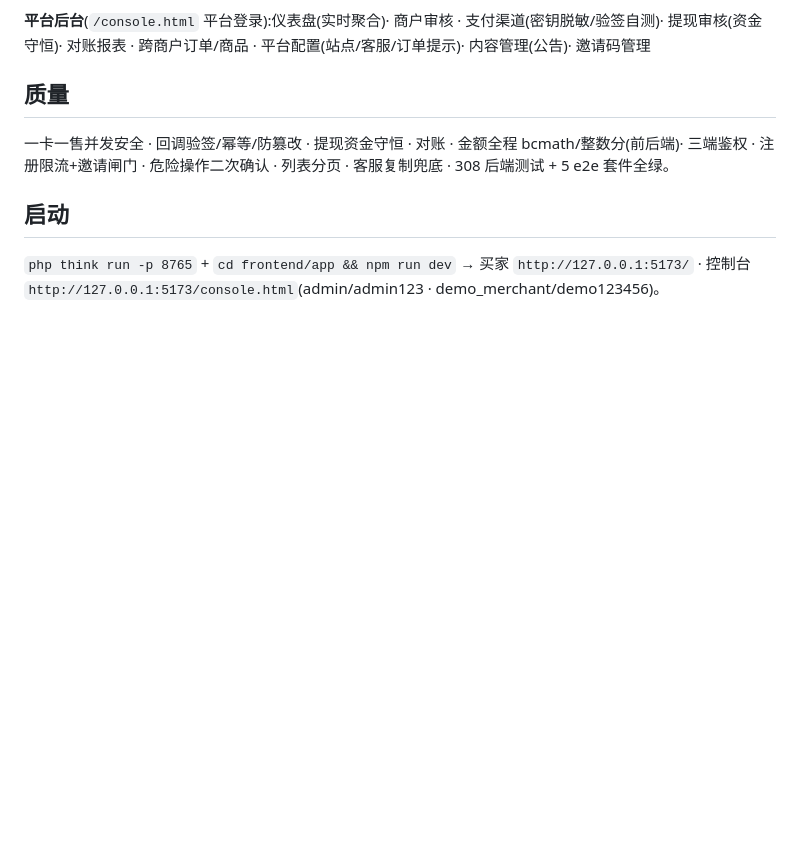
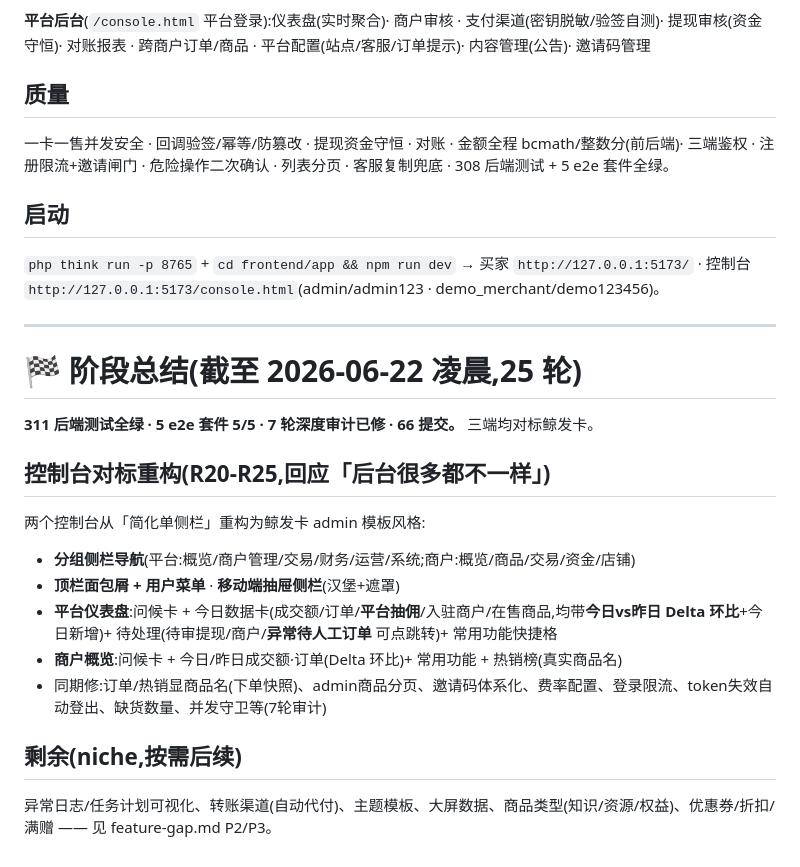
Before and after one commit to Dmatut7/qfk-faka, a Markdown page: docs/DELIVERY-REPORT.md, the part around the change. Rendered like a GitHub page; blank space fills up the shorter version.

Commit message:
docs: 交付报告阶段总结(R20-R25 控制台对标重构,311测试)

```diff
--- a/docs/DELIVERY-REPORT.md
+++ b/docs/DELIVERY-REPORT.md
@@ -78,3 +78,19 @@ P0地基 · R2商城化 · R3缺陷+搜索 · R4仪表盘+自助注册 · R5平
 
 ## 启动
 `php think run -p 8765` + `cd frontend/app && npm run dev` → 买家 `http://127.0.0.1:5173/` · 控制台 `http://127.0.0.1:5173/console.html`(admin/admin123 · demo_merchant/demo123456)。
+
+---
+# 🏁 阶段总结(截至 2026-06-22 凌晨,25 轮)
+
+**311 后端测试全绿 · 5 e2e 套件 5/5 · 7 轮深度审计已修 · 66 提交。** 三端均对标鲸发卡。
+
+## 控制台对标重构(R20-R25,回应「后台很多都不一样」)
+两个控制台从「简化单侧栏」重构为鲸发卡 admin 模板风格:
+- **分组侧栏导航**(平台:概览/商户管理/交易/财务/运营/系统;商户:概览/商品/交易/资金/店铺)
+- **顶栏面包屑 + 用户菜单** · **移动端抽屉侧栏**(汉堡+遮罩)
+- **平台仪表盘**:问候卡 + 今日数据卡(成交额/订单/**平台抽佣**/入驻商户/在售商品,均带**今日vs昨日 Delta 环比**+今日新增)+ 待处理(待审提现/商户/**异常待人工订单** 可点跳转)+ 常用功能快捷格
+- **商户概览**:问候卡 + 今日/昨日成交额·订单(Delta 环比)+ 常用功能 + 热销榜(真实商品名)
+- 同期修:订单/热销显商品名(下单快照)、admin商品分页、邀请码体系化、费率配置、登录限流、token失效自动登出、缺货数量、并发守卫等(7轮审计)
+
+## 剩余(niche,按需后续)
+异常日志/任务计划可视化、转账渠道(自动代付)、主题模板、大屏数据、商品类型(知识/资源/权益)、优惠券/折扣/满赠 —— 见 feature-gap.md P2/P3。
```
